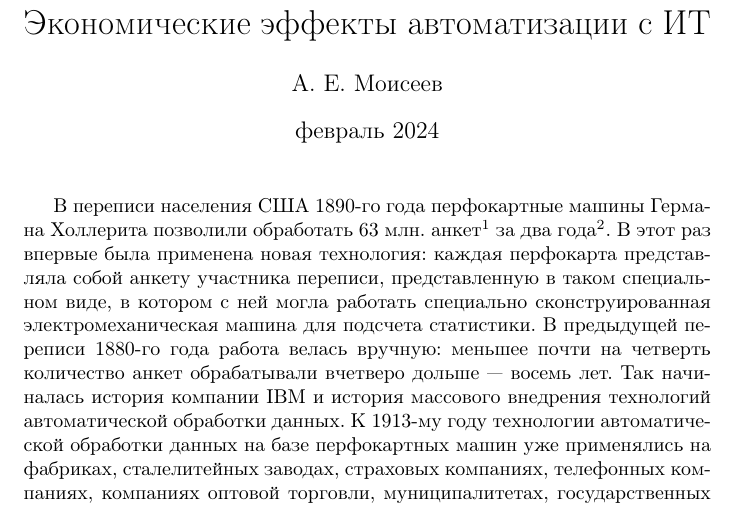
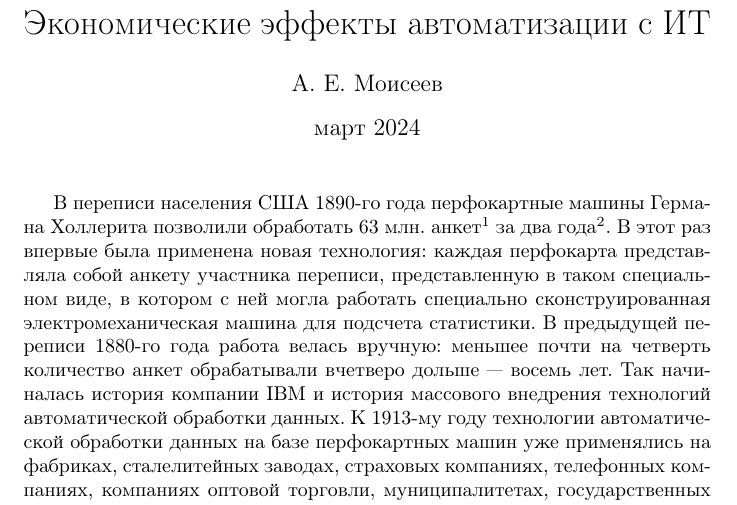
Before and after one commit to sadr0b0t/it-automata-part1, a LaTeX document (src/it-automata-part1-eco-effects.tex): part of page 1 of 19, cut so that both start at the same text. Compiled offline with pdfLaTeX.

Commit message:
февраль -> март

```diff
--- a/src/it-automata-part1-eco-effects.tex
+++ b/src/it-automata-part1-eco-effects.tex
@@ -9,7 +9,7 @@
 
 \title{Экономические эффекты автоматизации с ИТ}
 \author{А. Е. Моисеев}
-\date{февраль 2024}
+\date{март 2024}
 %\date \today
 
 \graphicspath{ {img/} }
```
